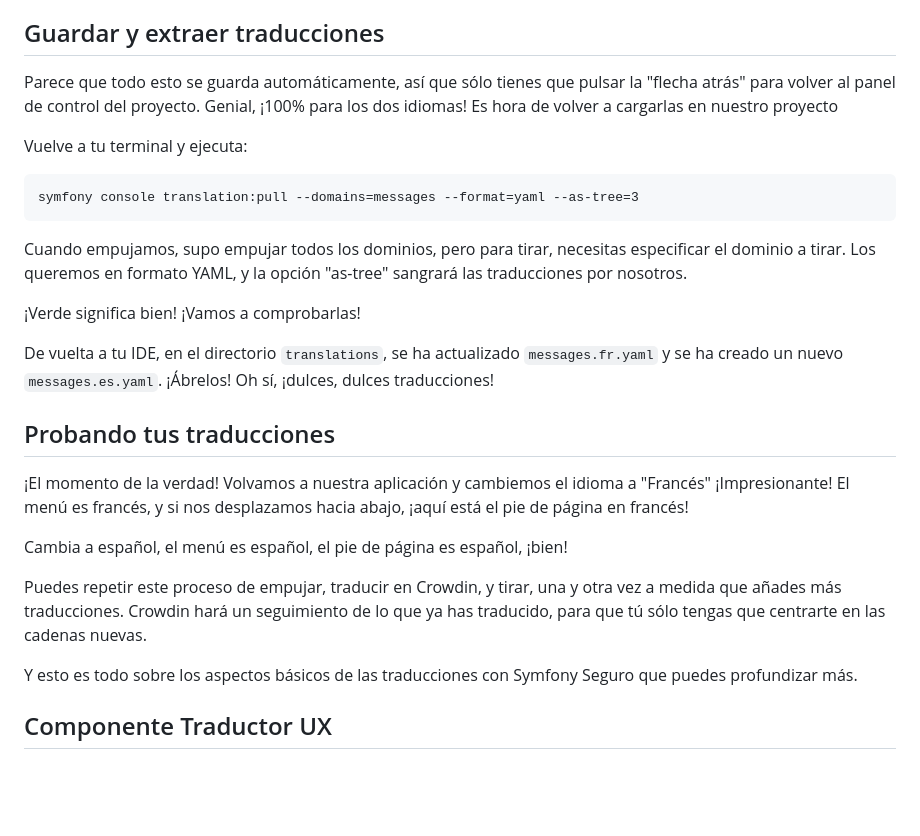
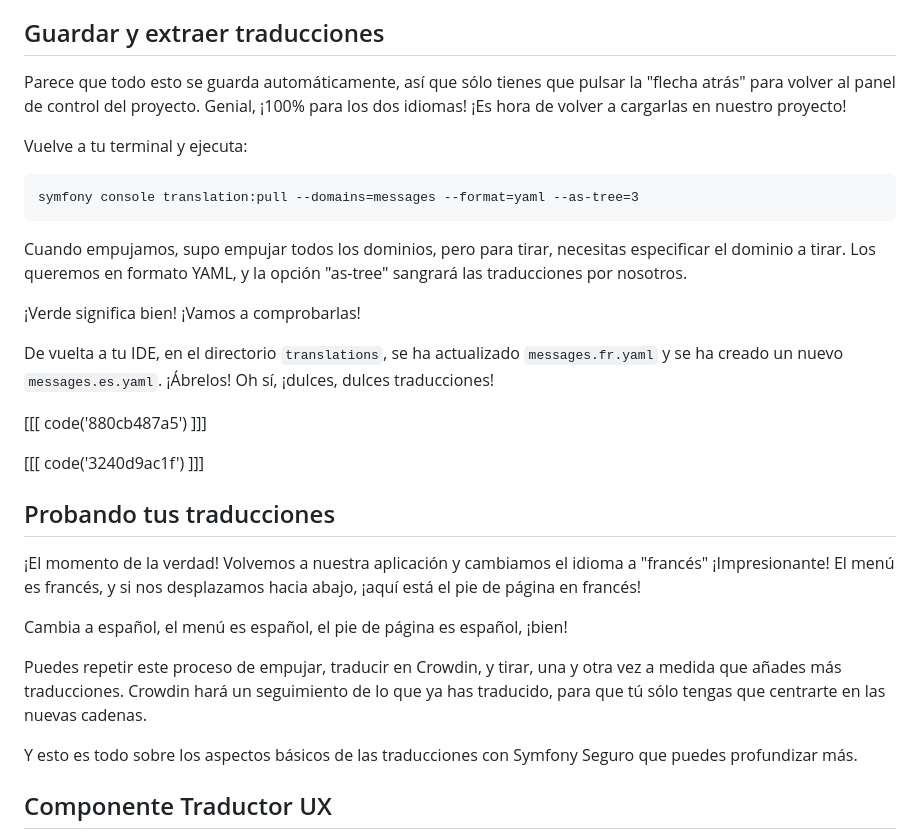
Before and after one commit to SymfonyCasts/bundle-development, a Markdown page: sfcasts/es/push-pull-translations.md, the part around the change. Drawn GitHub-style; blank space fills up the shorter version.

Commit message:
[skip course ci] [skip course build] Add/Update course file sfcasts/es/push-pull-translations.md

```diff
--- a/sfcasts/es/push-pull-translations.md
+++ b/sfcasts/es/push-pull-translations.md
@@ -30,7 +30,7 @@ Probablemente haya una forma de aplicar en bloque estas sugerencias, pero creo q
 
 ## Guardar y extraer traducciones
 
-Parece que todo esto se guarda automáticamente, así que sólo tienes que pulsar la "flecha atrás" para volver al panel de control del proyecto. Genial, ¡100% para los dos idiomas! Es hora de volver a cargarlas en nuestro proyecto
+Parece que todo esto se guarda automáticamente, así que sólo tienes que pulsar la "flecha atrás" para volver al panel de control del proyecto. Genial, ¡100% para los dos idiomas! ¡Es hora de volver a cargarlas en nuestro proyecto!
 
 Vuelve a tu terminal y ejecuta:
 
@@ -44,13 +44,17 @@ Cuando empujamos, supo empujar todos los dominios, pero para tirar, necesitas es
 
 De vuelta a tu IDE, en el directorio `translations`, se ha actualizado `messages.fr.yaml` y se ha creado un nuevo `messages.es.yaml`. ¡Ábrelos! Oh sí, ¡dulces, dulces traducciones!
 
+[[[ code('880cb487a5') ]]]
+
+[[[ code('3240d9ac1f') ]]]
+
 ## Probando tus traducciones
 
-¡El momento de la verdad! Volvamos a nuestra aplicación y cambiemos el idioma a "Francés" ¡Impresionante! El menú es francés, y si nos desplazamos hacia abajo, ¡aquí está el pie de página en francés!
+¡El momento de la verdad! Volvemos a nuestra aplicación y cambiamos el idioma a "francés" ¡Impresionante! El menú es francés, y si nos desplazamos hacia abajo, ¡aquí está el pie de página en francés!
 
 Cambia a español, el menú es español, el pie de página es español, ¡bien!
 
-Puedes repetir este proceso de empujar, traducir en Crowdin, y tirar, una y otra vez a medida que añades más traducciones. Crowdin hará un seguimiento de lo que ya has traducido, para que tú sólo tengas que centrarte en las cadenas nuevas.
+Puedes repetir este proceso de empujar, traducir en Crowdin, y tirar, una y otra vez a medida que añades más traducciones. Crowdin hará un seguimiento de lo que ya has traducido, para que tú sólo tengas que centrarte en las nuevas cadenas.
 
 Y esto es todo sobre los aspectos básicos de las traducciones con Symfony Seguro que puedes profundizar más.
 
```
